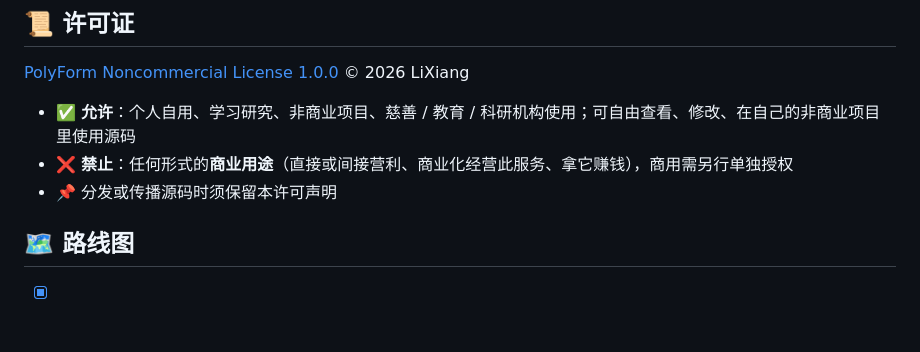
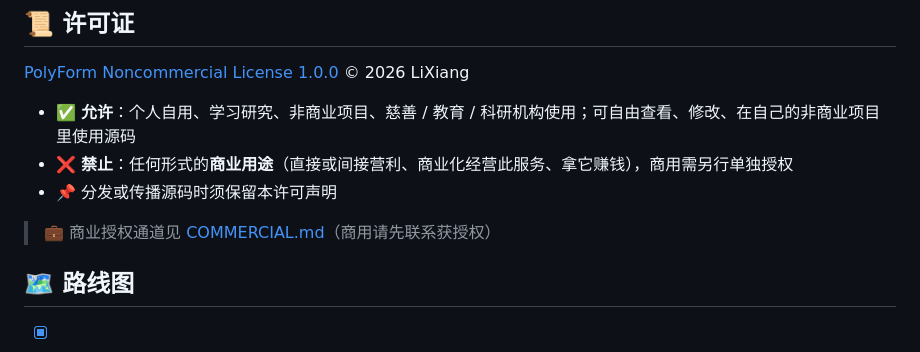
Before and after one commit to awsl0/WoZai, a Markdown page: README.md, the part around the change. Drawn GitHub-style; blank space fills up the shorter version.

Commit message:
docs: 新增 COMMERCIAL.md 商业授权通道说明

```diff
--- a/README.md
+++ b/README.md
@@ -163,6 +163,8 @@ bash deploy/deploy.sh
 - ❌ **禁止**：任何形式的**商业用途**（直接或间接营利、商业化经营此服务、拿它赚钱），商用需另行单独授权
 - 📌 分发或传播源码时须保留本许可声明
 
+> 💼 商业授权通道见 [COMMERCIAL.md](COMMERCIAL.md)（商用请先联系获授权）
+
 ## 🗺 路线图
 
 - [x] 产品设计（v0.2）
```
Also changed, not shown: COMMERCIAL.md (added, +20 -0 lines).
